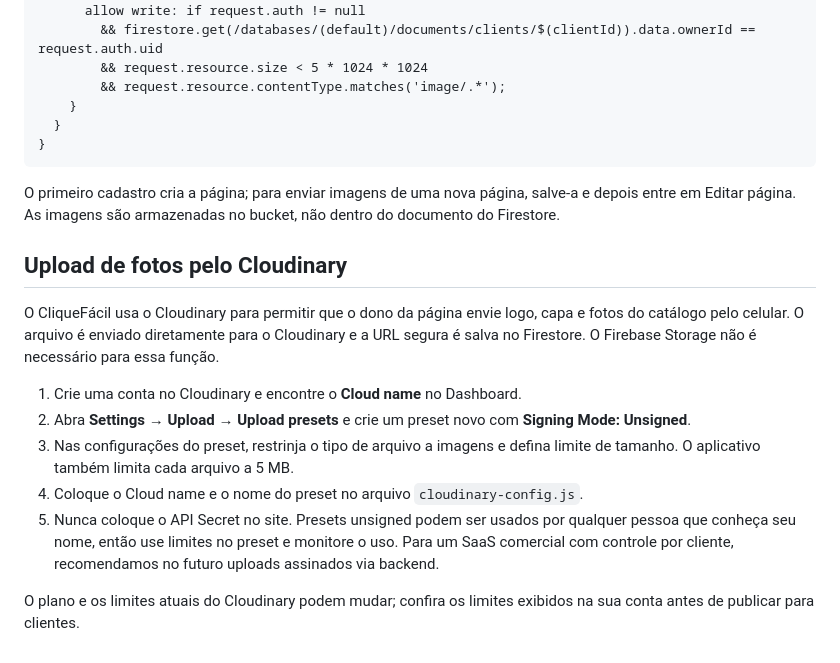
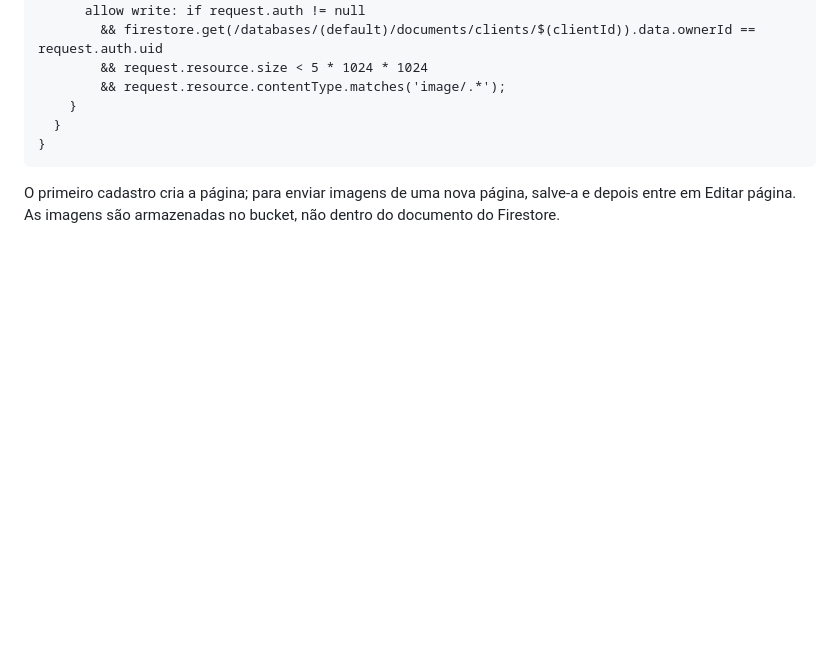
Before and after one commit to Matheuspizzariaoliveira/cliquefacil, a Markdown page: README.md, the part around the change. GitHub-like rendering; blank space fills up the shorter version.

Commit message:
Remove Cloudinary setup instructions

````diff
--- a/README.md
+++ b/README.md
@@ -83,16 +83,3 @@ service firebase.storage {
 ```
 
 O primeiro cadastro cria a página; para enviar imagens de uma nova página, salve-a e depois entre em Editar página. As imagens são armazenadas no bucket, não dentro do documento do Firestore.
-
-
-## Upload de fotos pelo Cloudinary
-
-O CliqueFácil usa o Cloudinary para permitir que o dono da página envie logo, capa e fotos do catálogo pelo celular. O arquivo é enviado diretamente para o Cloudinary e a URL segura é salva no Firestore. O Firebase Storage não é necessário para essa função.
-
-1. Crie uma conta no Cloudinary e encontre o **Cloud name** no Dashboard.
-2. Abra **Settings → Upload → Upload presets** e crie um preset novo com **Signing Mode: Unsigned**.
-3. Nas configurações do preset, restrinja o tipo de arquivo a imagens e defina limite de tamanho. O aplicativo também limita cada arquivo a 5 MB.
-4. Coloque o Cloud name e o nome do preset no arquivo `cloudinary-config.js`.
-5. Nunca coloque o API Secret no site. Presets unsigned podem ser usados por qualquer pessoa que conheça seu nome, então use limites no preset e monitore o uso. Para um SaaS comercial com controle por cliente, recomendamos no futuro uploads assinados via backend.
-
-O plano e os limites atuais do Cloudinary podem mudar; confira os limites exibidos na sua conta antes de publicar para clientes.
````
